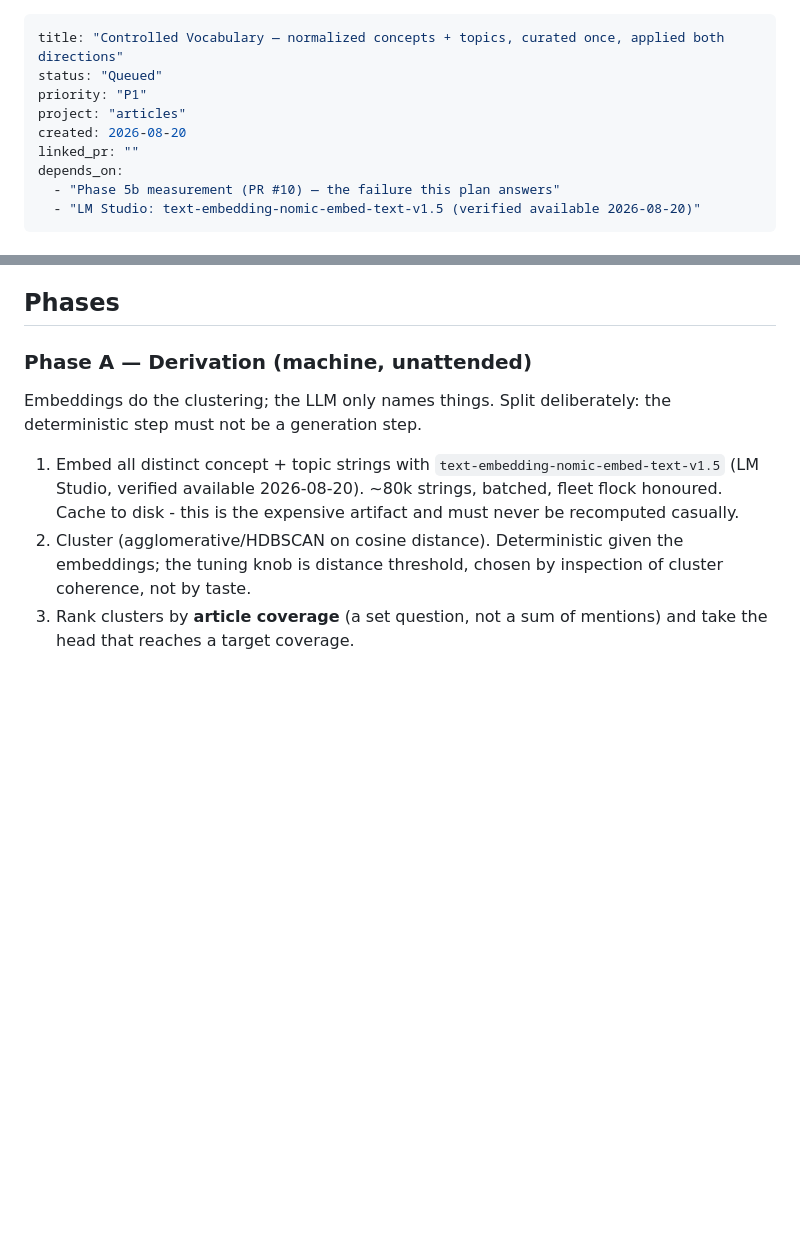
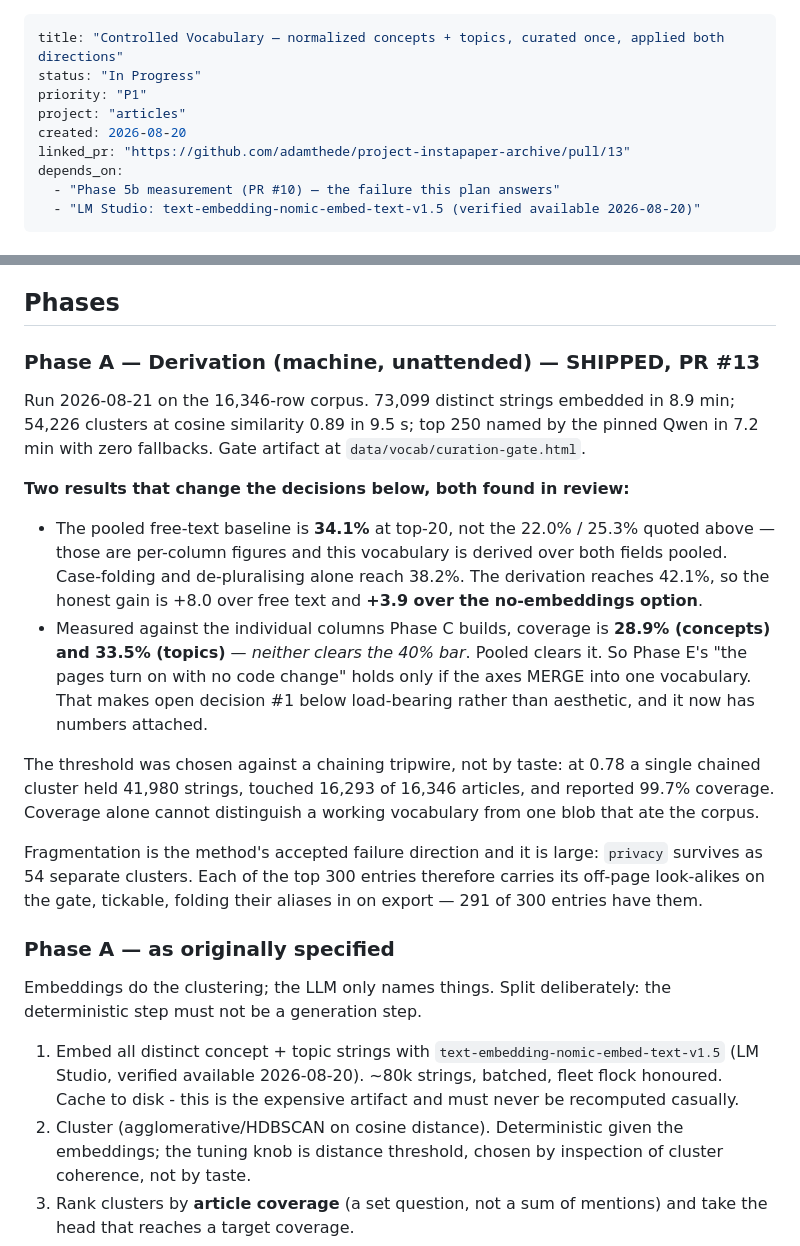
Before and after one commit to adamthede/project-instapaper-archive, a Markdown page: docs/plans-to-do/2026-08-20-controlled-vocabulary-concepts-topics.md, 2 parts joined by grey strips. GitHub-like rendering; blank space fills up the shorter version.

Commit message:
docs(plan): Phase A shipped - link PR #13, record what the run measured
Per the Planning File Protocol the frontmatter edit ships in the same PR
diff as the work. Also records the two findings that change the decisions
still open at the gate: the real pooled baseline is 34.1% (not the
per-column 22.0/25.3), and per-column coverage does not clear the 40% bar,
which makes the topic-vs-concept axis question load-bearing.

Co-Authored-By: Claude Opus 5 (1M context) <noreply@anthropic.com>
Claude-Session: https://claude.ai/code/session_01KxhTubA4dNbGGUNhUTpx2B

```diff
--- a/docs/plans-to-do/2026-08-20-controlled-vocabulary-concepts-topics.md
+++ b/docs/plans-to-do/2026-08-20-controlled-vocabulary-concepts-topics.md
@@ -1,10 +1,10 @@
 ---
 title: "Controlled Vocabulary — normalized concepts + topics, curated once, applied both directions"
-status: "Queued"
+status: "In Progress"
 priority: "P1"
 project: "articles"
 created: 2026-08-20
-linked_pr: ""
+linked_pr: "https://github.com/adamthede/project-instapaper-archive/pull/13"
 depends_on:
   - "Phase 5b measurement (PR #10) — the failure this plan answers"
   - "LM Studio: text-embedding-nomic-embed-text-v1.5 (verified available 2026-08-20)"
@@ -87,7 +87,37 @@ the curation gate, not before** - the clustering output is the evidence.
 
 ## Phases
 
-### Phase A — Derivation (machine, unattended)
+### Phase A — Derivation (machine, unattended) — SHIPPED, PR #13
+
+Run 2026-08-21 on the 16,346-row corpus. 73,099 distinct strings embedded in
+8.9 min; 54,226 clusters at cosine similarity 0.89 in 9.5 s; top 250 named by
+the pinned Qwen in 7.2 min with zero fallbacks. Gate artifact at
+`data/vocab/curation-gate.html`.
+
+**Two results that change the decisions below, both found in review:**
+
+- The pooled free-text baseline is **34.1%** at top-20, not the 22.0% / 25.3%
+  quoted above — those are per-column figures and this vocabulary is derived
+  over both fields pooled. Case-folding and de-pluralising alone reach 38.2%.
+  The derivation reaches 42.1%, so the honest gain is +8.0 over free text and
+  **+3.9 over the no-embeddings option**.
+- Measured against the individual columns Phase C builds, coverage is
+  **28.9% (concepts) and 33.5% (topics)** — *neither clears the 40% bar*.
+  Pooled clears it. So Phase E's "the pages turn on with no code change" holds
+  only if the axes MERGE into one vocabulary. That makes open decision #1
+  below load-bearing rather than aesthetic, and it now has numbers attached.
+
+The threshold was chosen against a chaining tripwire, not by taste: at 0.78 a
+single chained cluster held 41,980 strings, touched 16,293 of 16,346 articles,
+and reported 99.7% coverage. Coverage alone cannot distinguish a working
+vocabulary from one blob that ate the corpus.
+
+Fragmentation is the method's accepted failure direction and it is large:
+`privacy` survives as 54 separate clusters. Each of the top 300 entries
+therefore carries its off-page look-alikes on the gate, tickable, folding
+their aliases in on export — 291 of 300 entries have them.
+
+### Phase A — as originally specified
 
 Embeddings do the clustering; the LLM only names things. Split deliberately:
 the deterministic step must not be a generation step.
```
